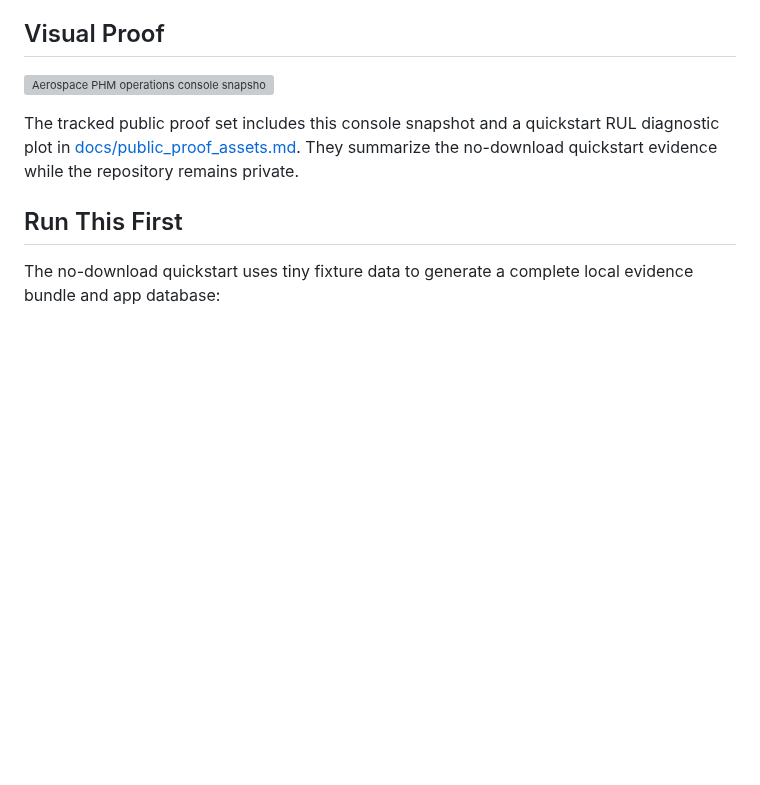
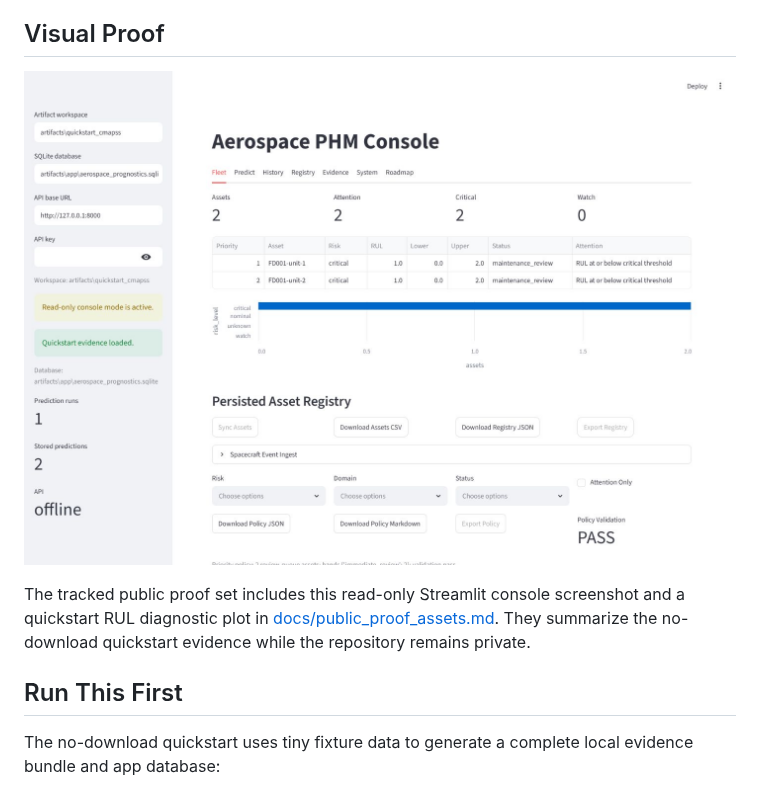
Before and after one commit to rosscyking1115/aerospace-prognostics, a Markdown page: README.md, the part around the change. GitHub-like rendering; pictures changed too: docs/assets/public-proof/streamlit_readonly_console.png (added); blank space fills up the shorter version; grey boxes are pictures that could not be loaded.

Commit message:
fix: key streamlit filters and add console proof

```diff
--- a/README.md
+++ b/README.md
@@ -26,12 +26,12 @@ Management workflows.
 
 ## Visual Proof
 
-![Aerospace PHM operations console snapshot](docs/assets/public-proof/fleet_console_snapshot.svg)
+![Aerospace PHM read-only operations console](docs/assets/public-proof/streamlit_readonly_console.png)
 
-The tracked public proof set includes this console snapshot and a quickstart RUL
-diagnostic plot in [docs/public_proof_assets.md](docs/public_proof_assets.md).
-They summarize the no-download quickstart evidence while the repository remains
-private.
+The tracked public proof set includes this read-only Streamlit console screenshot
+and a quickstart RUL diagnostic plot in
+[docs/public_proof_assets.md](docs/public_proof_assets.md). They summarize the
+no-download quickstart evidence while the repository remains private.
 
 ## Run This First
 
```
Also changed, not shown: docs/project_checklist.md (+6 -2 lines), docs/public_proof_assets.md (+25 -8 lines), 2 other files.
